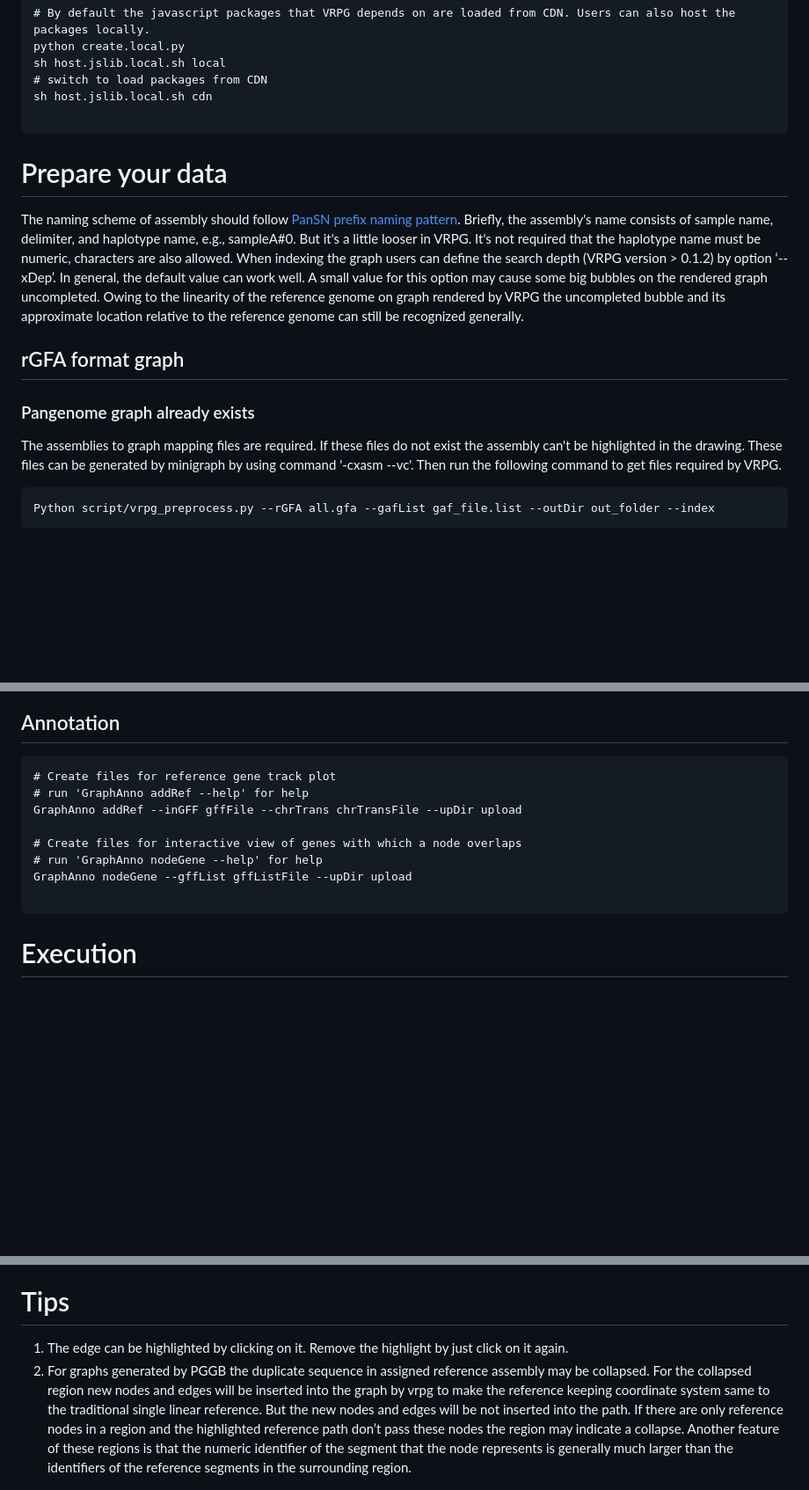
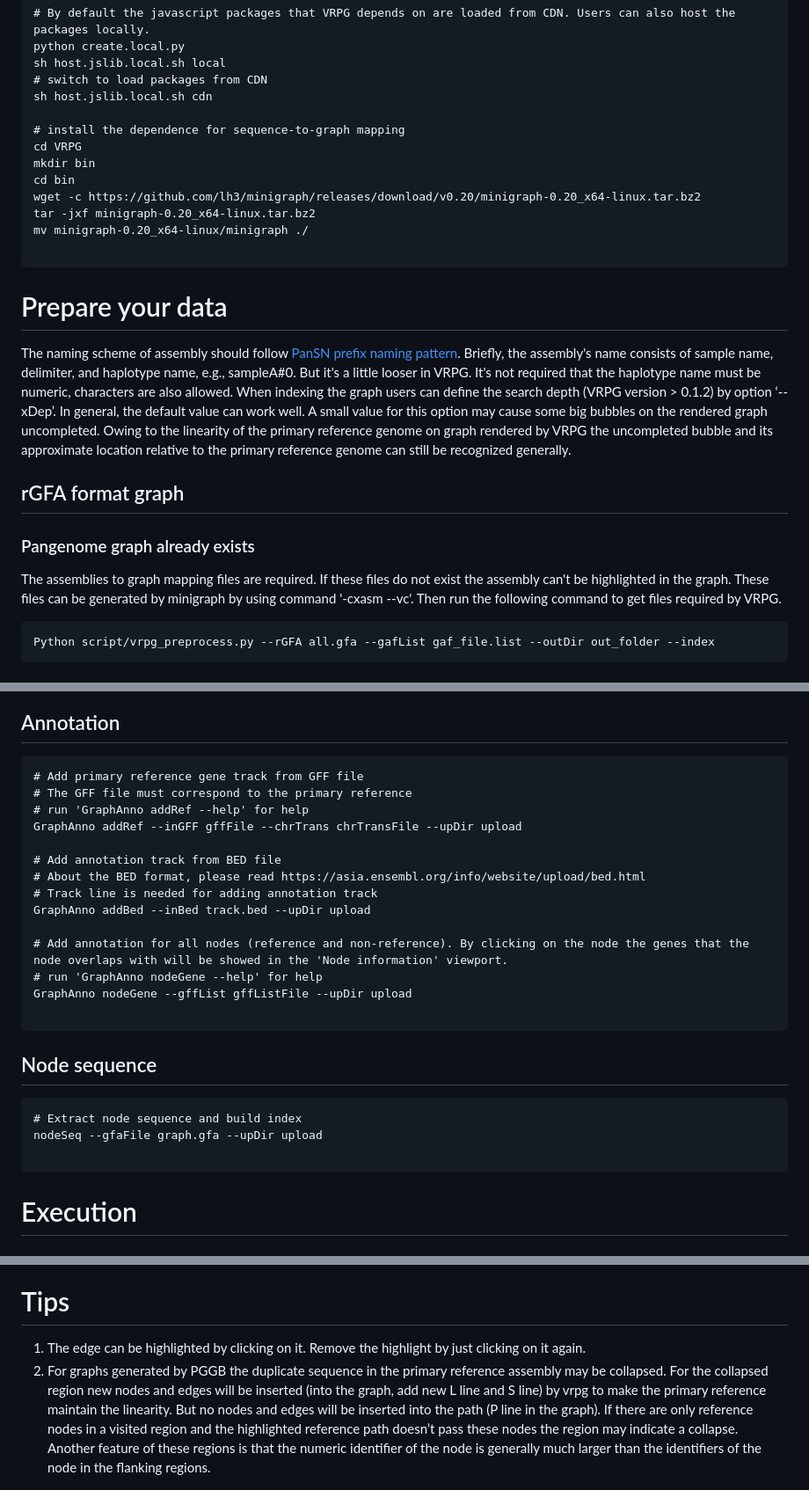
Before and after one commit to codeatcg/VRPG, a Markdown page: README.md, 3 parts joined by grey strips. Shown at 88% size. Rendered like a GitHub page; blank space fills up the shorter version.

````diff
--- a/README.md
+++ b/README.md
@@ -39,17 +32,25 @@ sh host.jslib.local.sh local
 # switch to load packages from CDN
 sh host.jslib.local.sh cdn
 
+# install the dependence for sequence-to-graph mapping
+cd VRPG
+mkdir bin
+cd bin
+wget -c https://github.com/lh3/minigraph/releases/download/v0.20/minigraph-0.20_x64-linux.tar.bz2
+tar -jxf minigraph-0.20_x64-linux.tar.bz2
+mv minigraph-0.20_x64-linux/minigraph ./
+
 ```
 
 # Prepare your data
 
-The naming scheme of assembly should follow <a href="https://github.com/pangenome/PanSN-spec">PanSN prefix naming pattern</a>. Briefly, the assembly's name consists of sample name, delimiter, and haplotype name, e.g., sampleA#0. But it's a little looser in VRPG. It's not required that the haplotype name must be numeric, characters are also allowed. When indexing the graph users can define the search depth (VRPG version > 0.1.2) by option ‘--xDep’. In general, the default value can work well. A small value for this option may cause some big bubbles on the rendered graph uncompleted. Owing to the linearity of the reference genome on graph rendered by VRPG the uncompleted bubble and its approximate location relative to the reference genome can still be recognized generally.
+The naming scheme of assembly should follow <a href="https://github.com/pangenome/PanSN-spec">PanSN prefix naming pattern</a>. Briefly, the assembly's name consists of sample name, delimiter, and haplotype name, e.g., sampleA#0. But it's a little looser in VRPG. It's not required that the haplotype name must be numeric, characters are also allowed. When indexing the graph users can define the search depth (VRPG version > 0.1.2) by option ‘--xDep’. In general, the default value can work well. A small value for this option may cause some big bubbles on the rendered graph uncompleted. Owing to the linearity of the primary reference genome on graph rendered by VRPG the uncompleted bubble and its approximate location relative to the primary reference genome can still be recognized generally.
 
 ## rGFA format graph
 
 ### Pangenome graph already exists
 
-The assemblies to graph mapping files are required. If these files do not exist the assembly can't be highlighted in the drawing. These files can be generated by minigraph by using command '-cxasm --vc'. Then run the following command to get files required by VRPG.
+The assemblies to graph mapping files are required. If these files do not exist the assembly can't be highlighted in the graph. These files can be generated by minigraph by using command '-cxasm --vc'. Then run the following command to get files required by VRPG.
 
 ```
 Python script/vrpg_preprocess.py --rGFA all.gfa --gafList gaf_file.list --outDir out_folder --index
@@ -105,15 +106,30 @@ If only a particular set of reference chromosomes or contigs are considered for
 ## Annotation
 
 ```
-# Create files for reference gene track plot
+# Add primary reference gene track from GFF file
+# The GFF file must correspond to the primary reference
 # run 'GraphAnno addRef --help' for help
 GraphAnno addRef --inGFF gffFile --chrTrans chrTransFile --upDir upload
 
-# Create files for interactive view of genes with which a node overlaps
+# Add annotation track from BED file
+# About the BED format, please read https://asia.ensembl.org/info/website/upload/bed.html
+# Track line is needed for adding annotation track
+GraphAnno addBed --inBed track.bed --upDir upload
+
+# Add annotation for all nodes (reference and non-reference). By clicking on the node the genes that the node overlaps with will be showed in the 'Node information' viewport.
 # run 'GraphAnno nodeGene --help' for help
 GraphAnno nodeGene --gffList gffListFile --upDir upload
 
 ```
+
+## Node sequence
+
+```
+# Extract node sequence and build index
+nodeSeq --gfaFile graph.gfa --upDir upload
+
+```
+
 
 # Execution
 ## Local server or personal computer with Linux/Ubuntu operating system
@@ -146,8 +162,8 @@ Please make sure the firewall is closed. Then open <a>http:\<IP of server\>:8000
 If you are familiar with nginx or apache you can also deploy VRPG by using any of them.
 
 # Tips
-1. The edge can be highlighted by clicking on it. Remove the highlight by just click on it again.
-2. For graphs generated by PGGB the duplicate sequence in assigned reference assembly may be collapsed. For the collapsed region new nodes and edges will be inserted into the graph by vrpg to make the reference keeping coordinate system same to the traditional single linear reference. But the new nodes and edges will be not inserted into the path. If there are only reference nodes in a region and the highlighted reference path don’t pass these nodes the region may indicate a collapse. Another feature of these regions is that the numeric identifier of the segment that the node represents is generally much larger than the identifiers of the reference segments in the surrounding region.
+1. The edge can be highlighted by clicking on it. Remove the highlight by just clicking on it again.
+2. For graphs generated by PGGB the duplicate sequence in the primary reference assembly may be collapsed. For the collapsed region new nodes and edges will be inserted (into the graph, add new L line and S line) by vrpg to make the primary reference maintain the linearity. But no nodes and edges will be inserted into the path (P line in the graph). If there are only reference nodes in a visited region and the highlighted reference path doesn’t pass these nodes the region may indicate a collapse. Another feature of these regions is that the numeric identifier of the node is generally much larger than the identifiers of the node in the flanking regions.
 <img src="https://github.com/codeatcg/VRPG/blob/main/static/images/ref_collapse3.png"/>
 3. VRPG uses 1-based coordinate system, i.e. coordinate is denoted as [start,end]. If you are interest in a particular segment (node) and the genome annotation file (GFF3 format) is available you can use <a href="https://bedtools.readthedocs.io/en/latest/content/tools/intersect.html">bedtools</a> and the coordinate displayed by VRPG (within Segment Source:) to find the annotation of the segment conveniently. For example:
 
````
Also changed, not shown: other parts of README.md (+2 -9 lines).
